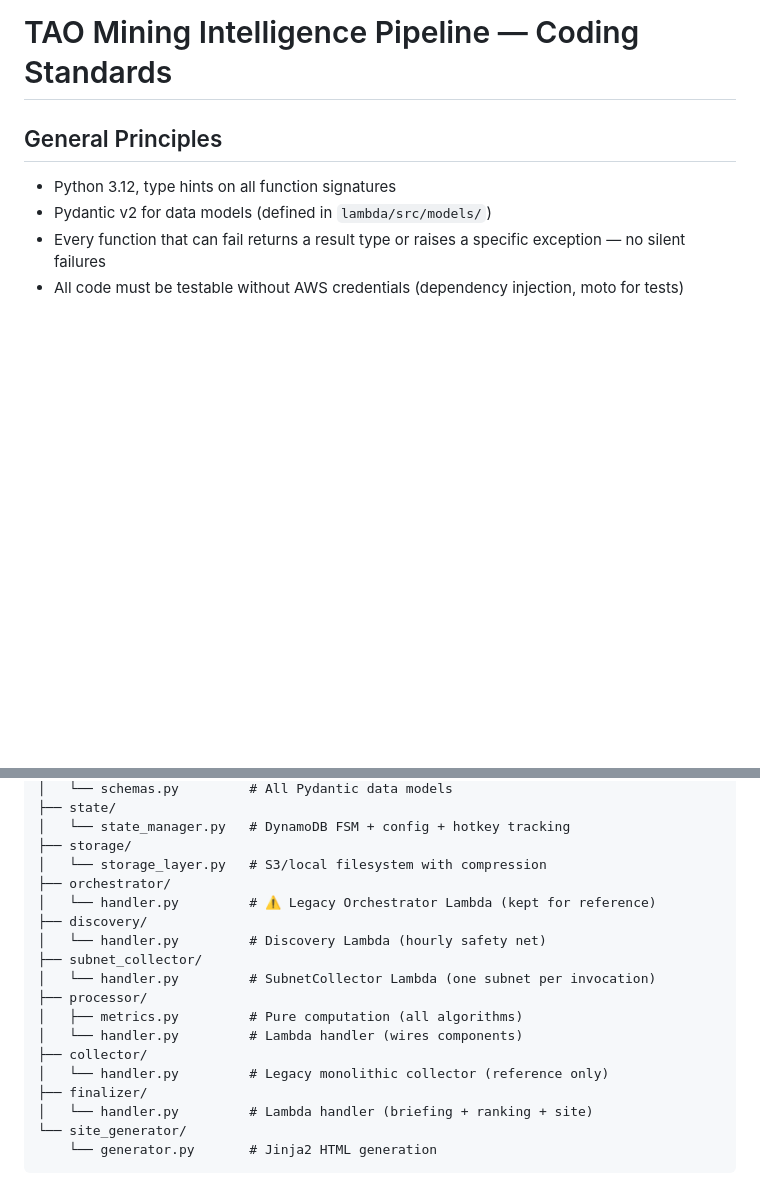
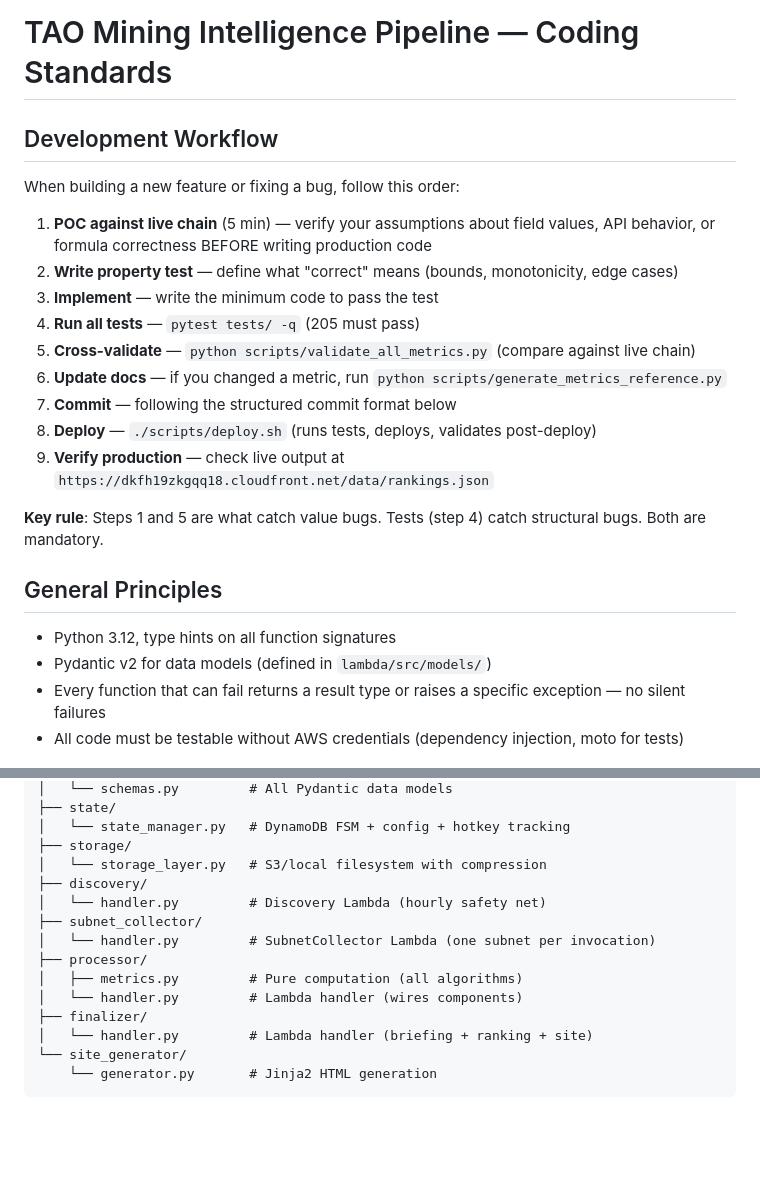
Before and after one commit to yzumbado/tao-mining-intelligence, a Markdown page: .kiro/steering/coding-standards.md, 2 parts joined by grey strips. Rendered like a GitHub page; blank space fills up the shorter version.

Commit message:
docs(coding-standards): add Development Workflow (9-step checklist)
The coding standards told agents HOW to write code (rules, conventions)
but never WHEN to do each step. A new agent didn't know:
- Do I POC first or write tests first? (POC first)
- When do I run validate_all_metrics.py? (step 5, after tests pass)
- When do I regenerate metrics-reference.md? (step 6, after any metric change)
- When do I deploy? (step 8, after all validation passes)

Added 9-step numbered workflow at the top of the file.
Also removed stale orchestrator/ and collector/ from file organization.

```diff
--- a/.kiro/steering/coding-standards.md
+++ b/.kiro/steering/coding-standards.md
@@ -3,6 +3,22 @@ inclusion: always
 ---
 
 # TAO Mining Intelligence Pipeline — Coding Standards
+
+## Development Workflow
+
+When building a new feature or fixing a bug, follow this order:
+
+1. **POC against live chain** (5 min) — verify your assumptions about field values, API behavior, or formula correctness BEFORE writing production code
+2. **Write property test** — define what "correct" means (bounds, monotonicity, edge cases)
+3. **Implement** — write the minimum code to pass the test
+4. **Run all tests** — `pytest tests/ -q` (205 must pass)
+5. **Cross-validate** — `python scripts/validate_all_metrics.py` (compare against live chain)
+6. **Update docs** — if you changed a metric, run `python scripts/generate_metrics_reference.py`
+7. **Commit** — following the structured commit format below
+8. **Deploy** — `./scripts/deploy.sh` (runs tests, deploys, validates post-deploy)
+9. **Verify production** — check live output at `https://dkfh19zkgqq18.cloudfront.net/data/rankings.json`
+
+**Key rule**: Steps 1 and 5 are what catch value bugs. Tests (step 4) catch structural bugs. Both are mandatory.
 
 ## General Principles
 
@@ -93,8 +109,6 @@ lambda/src/
 │   └── state_manager.py   # DynamoDB FSM + config + hotkey tracking
 ├── storage/
 │   └── storage_layer.py   # S3/local filesystem with compression
-├── orchestrator/
-│   └── handler.py         # ⚠️ Legacy Orchestrator Lambda (kept for reference)
 ├── discovery/
 │   └── handler.py         # Discovery Lambda (hourly safety net)
 ├── subnet_collector/
@@ -102,8 +116,6 @@ lambda/src/
 ├── processor/
 │   ├── metrics.py         # Pure computation (all algorithms)
 │   └── handler.py         # Lambda handler (wires components)
-├── collector/
-│   └── handler.py         # Legacy monolithic collector (reference only)
 ├── finalizer/
 │   └── handler.py         # Lambda handler (briefing + ranking + site)
 └── site_generator/
```
